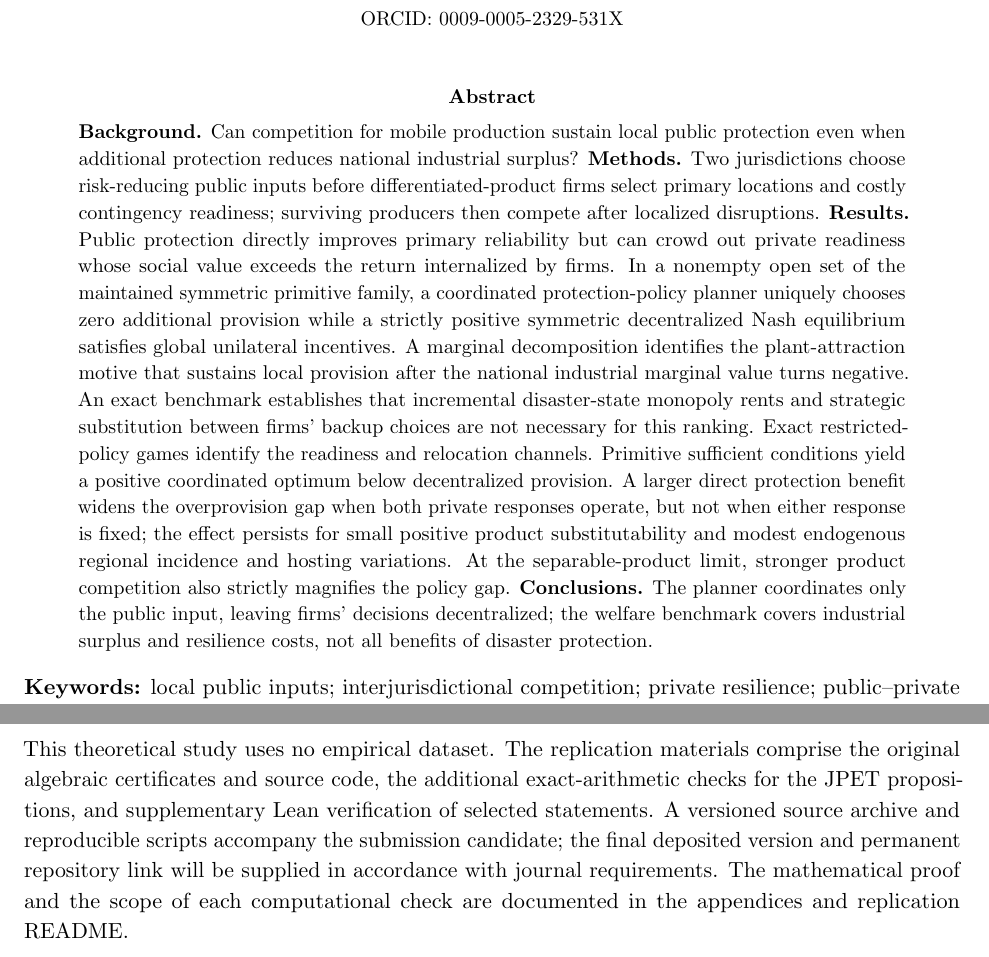
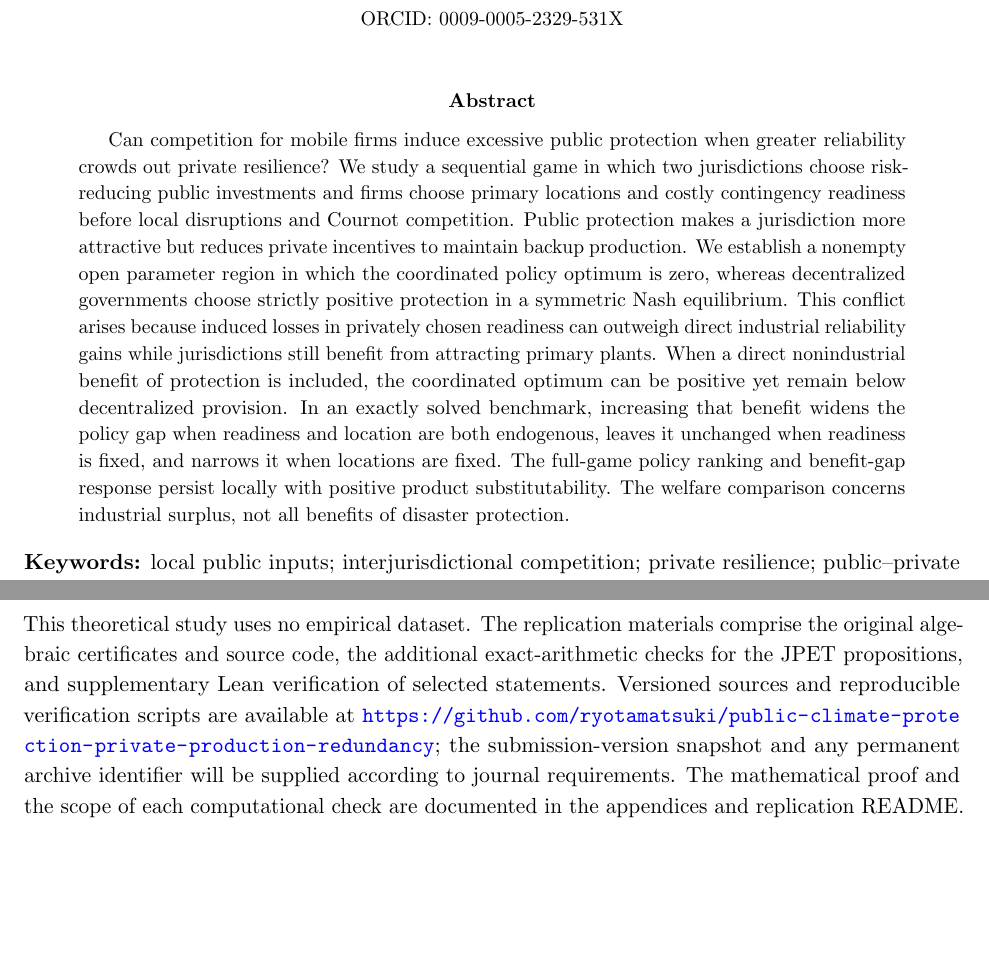
Before and after one commit to ryotamatsuki/public-climate-protection-private-production-redundancy, a LaTeX paper (submission/JPET/main.tex): two parts of pages 1 and 17 of 33, joined at a grey line, cut so that both start at the same text, the shorter picture padded with empty space. Compiled offline with pdfLaTeX.

Commit message:
JPET: use published-style single-paragraph abstract and explicit source availability

```diff
--- a/submission/JPET/main.tex
+++ b/submission/JPET/main.tex
@@ -32,10 +32,7 @@
 \maketitle
 
 \begin{abstract}
-\noindent\textbf{Background.} Can competition for mobile production sustain local public protection even when additional protection reduces national industrial surplus?
-\textbf{Methods.} Two jurisdictions choose risk-reducing public inputs before differentiated-product firms select primary locations and costly contingency readiness; surviving producers then compete after localized disruptions.
-\textbf{Results.} Public protection directly improves primary reliability but can crowd out private readiness whose social value exceeds the return internalized by firms. In a nonempty open set of the maintained symmetric primitive family, a coordinated protection-policy planner uniquely chooses zero additional provision while a strictly positive symmetric decentralized Nash equilibrium satisfies global unilateral incentives. A marginal decomposition identifies the plant-attraction motive that sustains local provision after the national industrial marginal value turns negative. An exact benchmark establishes that incremental disaster-state monopoly rents and strategic substitution between firms' backup choices are not necessary for this ranking. Exact restricted-policy games identify the readiness and relocation channels. Primitive sufficient conditions yield a positive coordinated optimum below decentralized provision. A larger direct protection benefit widens the overprovision gap when both private responses operate, but not when either response is fixed; the effect persists for small positive product substitutability and modest endogenous regional incidence and hosting variations. At the separable-product limit, stronger product competition also strictly magnifies the policy gap.
-\textbf{Conclusions.} The planner coordinates only the public input, leaving firms' decisions decentralized; the welfare benchmark covers industrial surplus and resilience costs, not all benefits of disaster protection.
+Can competition for mobile firms induce excessive public protection when greater reliability crowds out private resilience? We study a sequential game in which two jurisdictions choose risk-reducing public investments and firms choose primary locations and costly contingency readiness before local disruptions and Cournot competition. Public protection makes a jurisdiction more attractive but reduces private incentives to maintain backup production. We establish a nonempty open parameter region in which the coordinated policy optimum is zero, whereas decentralized governments choose strictly positive protection in a symmetric Nash equilibrium. This conflict arises because induced losses in privately chosen readiness can outweigh direct industrial reliability gains while jurisdictions still benefit from attracting primary plants. When a direct nonindustrial benefit of protection is included, the coordinated optimum can be positive yet remain below decentralized provision. In an exactly solved benchmark, increasing that benefit widens the policy gap when readiness and location are both endogenous, leaves it unchanged when readiness is fixed, and narrows it when locations are fixed. The full-game policy ranking and benefit-gap response persist locally with positive product substitutability. The welfare comparison concerns industrial surplus, not all benefits of disaster protection.
 \end{abstract}
 
 \noindent\textbf{Keywords:} local public inputs; interjurisdictional competition; private resilience; public--private substitution; firm location; production availability.\\
@@ -57,7 +54,7 @@
 No external funding supported this work. The author declares no competing interests. Ethics approval is not applicable to this theoretical study.
 
 \section*{Data and Code Availability}
-This theoretical study uses no empirical dataset. The replication materials comprise the original algebraic certificates and source code, the additional exact-arithmetic checks for the JPET propositions, and supplementary Lean verification of selected statements. A versioned source archive and reproducible scripts accompany the submission candidate; the final deposited version and permanent repository link will be supplied in accordance with journal requirements. The mathematical proof and the scope of each computational check are documented in the appendices and replication README.
+This theoretical study uses no empirical dataset. The replication materials comprise the original algebraic certificates and source code, the additional exact-arithmetic checks for the JPET propositions, and supplementary Lean verification of selected statements. Versioned sources and reproducible verification scripts are available at \url{https://github.com/ryotamatsuki/public-climate-protection-private-production-redundancy}; the submission-version snapshot and any permanent archive identifier will be supplied according to journal requirements. The mathematical proof and the scope of each computational check are documented in the appendices and replication README.
 
 \section*{AI Assistance Disclosure}
 OpenAI ChatGPT and Codex tools were used between September and November 2026 for literature research, critical review of arguments, symbolic-computation and code assistance, proof-checking workflows, manuscript organization, and language editing. Their outputs were checked against the model's derivations and, where applicable, exact-arithmetic certificates and supplementary formal verification. Computational checks do not replace the mathematical proofs or constitute independent scholarly review; their limitations are stated in Appendix~\ref{app:formal-scope} and the replication repository. The author takes responsibility for the scientific claims, interpretation, and submitted text. No AI system is listed as an author.
```
Also changed, not shown: submission/JPET/main.tex (6 more changed lines).
